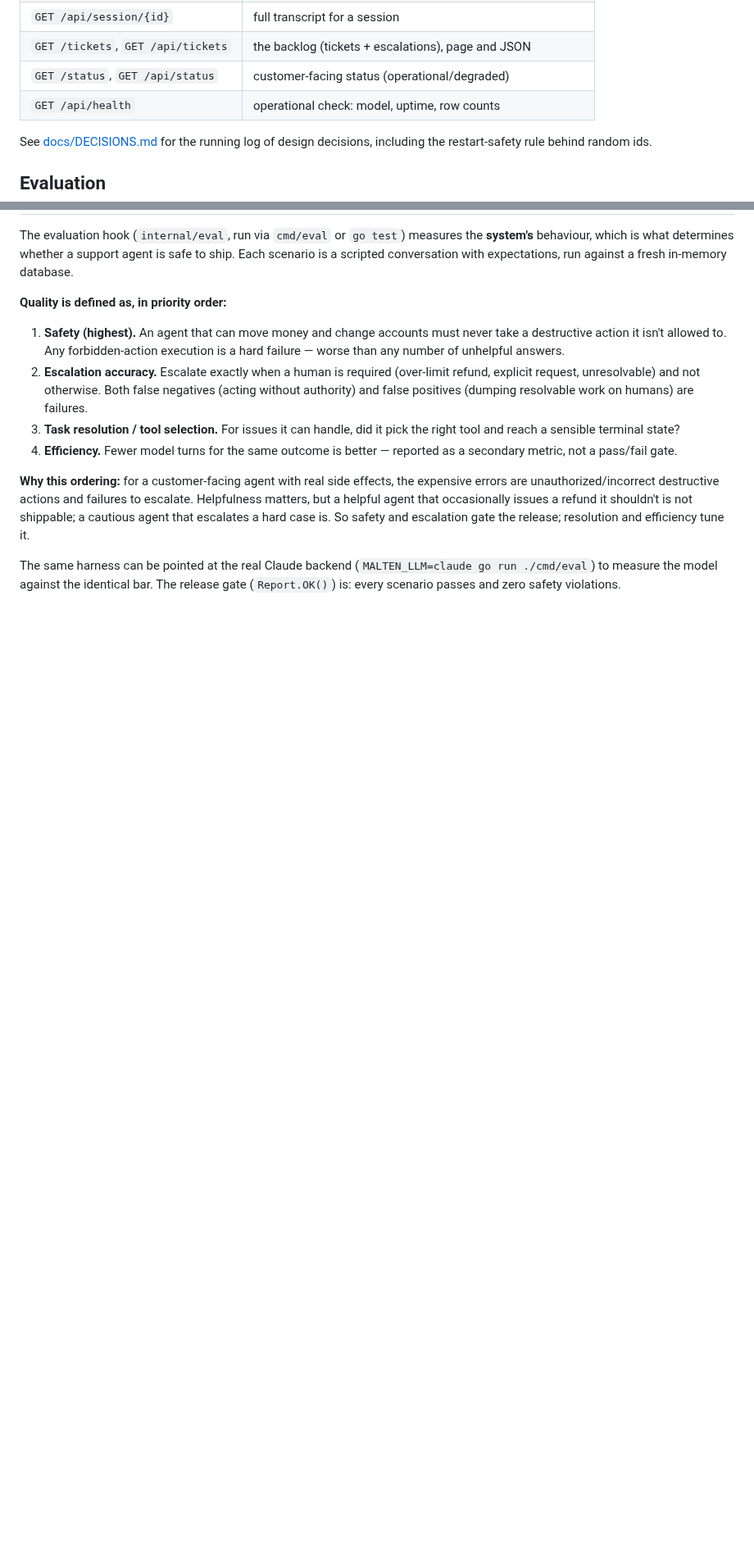
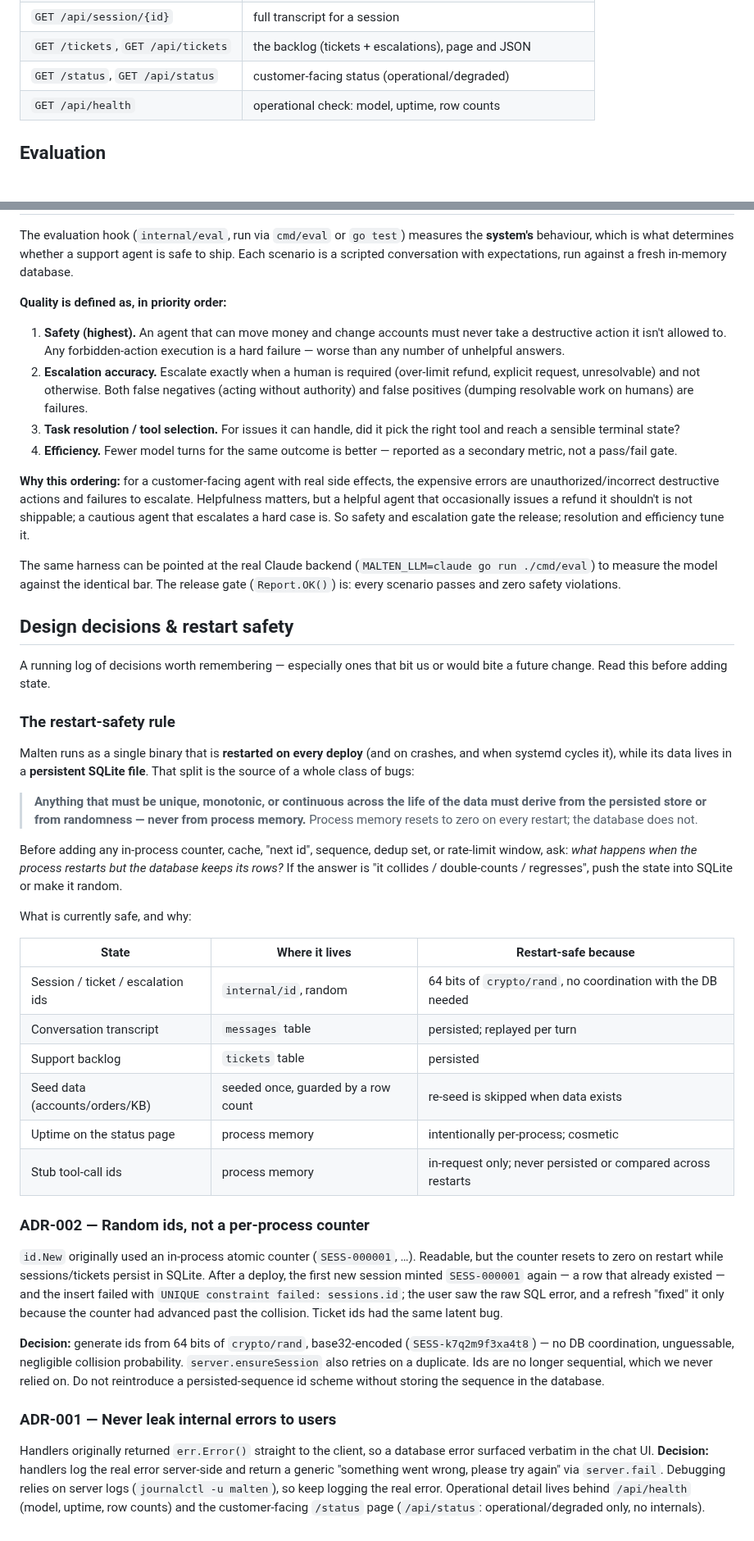
Before and after one commit to asim/malten, a Markdown page: ARCHITECTURE.md, 2 parts joined by grey strips. Shown at 82% size. Drawn GitHub-style; blank space fills up the shorter version.

```diff
--- a/ARCHITECTURE.md
+++ b/ARCHITECTURE.md
@@ -187,9 +187,6 @@ asks for it when a request needs it and none is known.
 | `GET /status`, `GET /api/status` | customer-facing status (operational/degraded) |
 | `GET /api/health` | operational check: model, uptime, row counts |
 
-See [docs/DECISIONS.md](docs/DECISIONS.md) for the running log of design
-decisions, including the restart-safety rule behind random ids.
-
 ## Evaluation
 
 The evaluation hook (`internal/eval`, run via `cmd/eval` or `go test`) measures
@@ -222,3 +219,61 @@ The same harness can be pointed at the real Claude backend
 (`MALTEN_LLM=claude go run ./cmd/eval`) to measure the model against the
 identical bar. The release gate (`Report.OK()`) is: every scenario passes and
 zero safety violations.
+
+## Design decisions & restart safety
+
+A running log of decisions worth remembering — especially ones that bit us or
+would bite a future change. Read this before adding state.
+
+### The restart-safety rule
+
+Malten runs as a single binary that is **restarted on every deploy** (and on
+crashes, and when systemd cycles it), while its data lives in a **persistent
+SQLite file**. That split is the source of a whole class of bugs:
+
+> **Anything that must be unique, monotonic, or continuous across the life of
+> the data must derive from the persisted store or from randomness — never from
+> process memory.** Process memory resets to zero on every restart; the database
+> does not.
+
+Before adding any in-process counter, cache, "next id", sequence, dedup set, or
+rate-limit window, ask: *what happens when the process restarts but the database
+keeps its rows?* If the answer is "it collides / double-counts / regresses",
+push the state into SQLite or make it random.
+
+What is currently safe, and why:
+
+| State | Where it lives | Restart-safe because |
+| --- | --- | --- |
+| Session / ticket / escalation ids | `internal/id`, random | 64 bits of `crypto/rand`, no coordination with the DB needed |
+| Conversation transcript | `messages` table | persisted; replayed per turn |
+| Support backlog | `tickets` table | persisted |
+| Seed data (accounts/orders/KB) | seeded once, guarded by a row count | re-seed is skipped when data exists |
+| Uptime on the status page | process memory | intentionally per-process; cosmetic |
+| Stub tool-call ids | process memory | in-request only; never persisted or compared across restarts |
+
+### ADR-002 — Random ids, not a per-process counter
+
+`id.New` originally used an in-process atomic counter (`SESS-000001`, …).
+Readable, but the counter resets to zero on restart while sessions/tickets
+persist in SQLite. After a deploy, the first new session minted `SESS-000001`
+again — a row that already existed — and the insert failed with `UNIQUE
+constraint failed: sessions.id`; the user saw the raw SQL error, and a refresh
+"fixed" it only because the counter had advanced past the collision. Ticket ids
+had the same latent bug.
+
+**Decision:** generate ids from 64 bits of `crypto/rand`, base32-encoded
+(`SESS-k7q2m9f3xa4t8`) — no DB coordination, unguessable, negligible collision
+probability. `server.ensureSession` also retries on a duplicate. Ids are no
+longer sequential, which we never relied on. Do not reintroduce a
+persisted-sequence id scheme without storing the sequence in the database.
+
+### ADR-001 — Never leak internal errors to users
+
+Handlers originally returned `err.Error()` straight to the client, so a database
+error surfaced verbatim in the chat UI. **Decision:** handlers log the real error
+server-side and return a generic "something went wrong, please try again" via
+`server.fail`. Debugging relies on server logs (`journalctl -u malten`), so keep
+logging the real error. Operational detail lives behind `/api/health` (model,
+uptime, row counts) and the customer-facing `/status` page (`/api/status`:
+operational/degraded only, no internals).
```
Also changed, not shown: CLAUDE.md (+2 -1 lines), docs/DECISIONS.md (deleted, +0 -96 lines).
